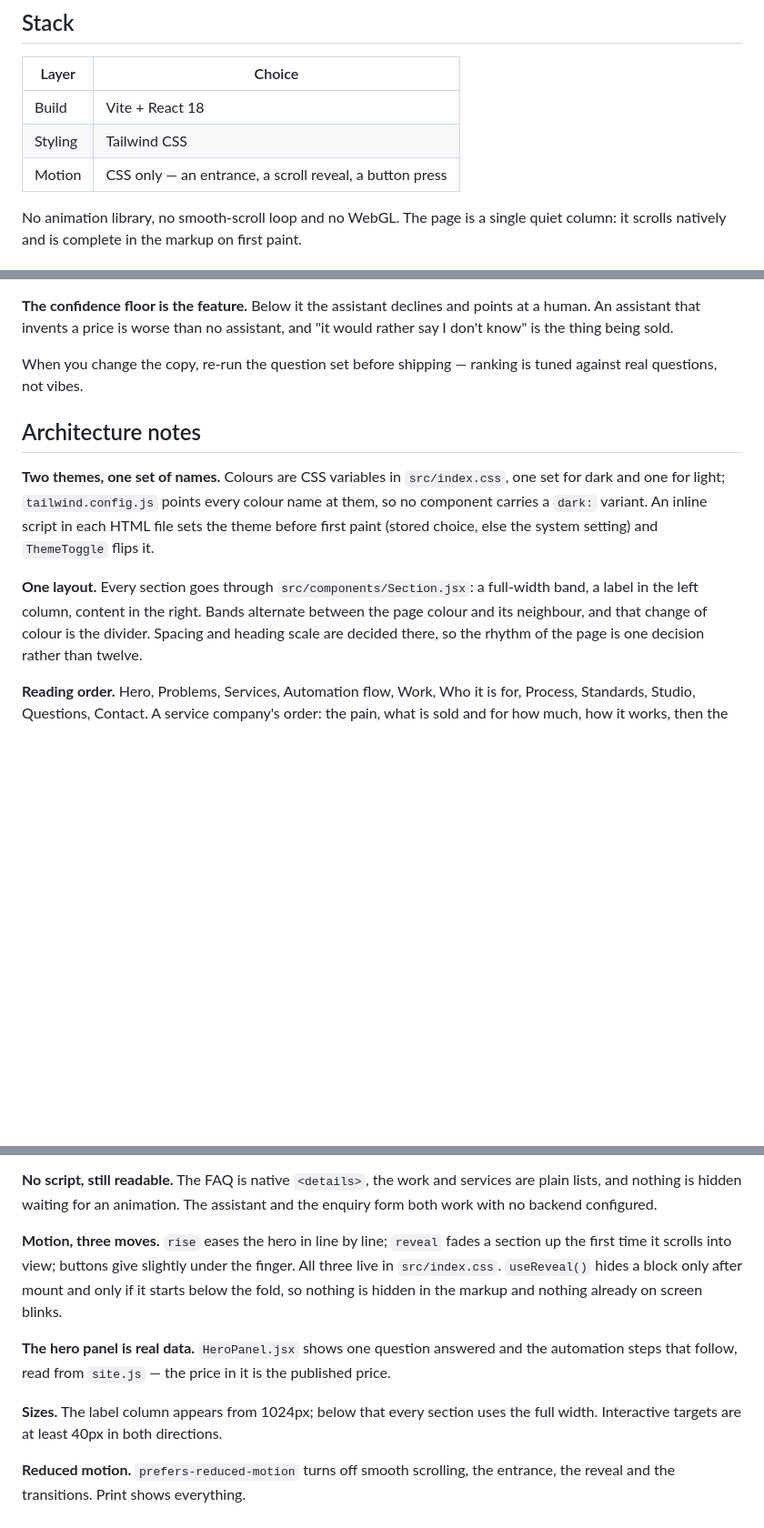
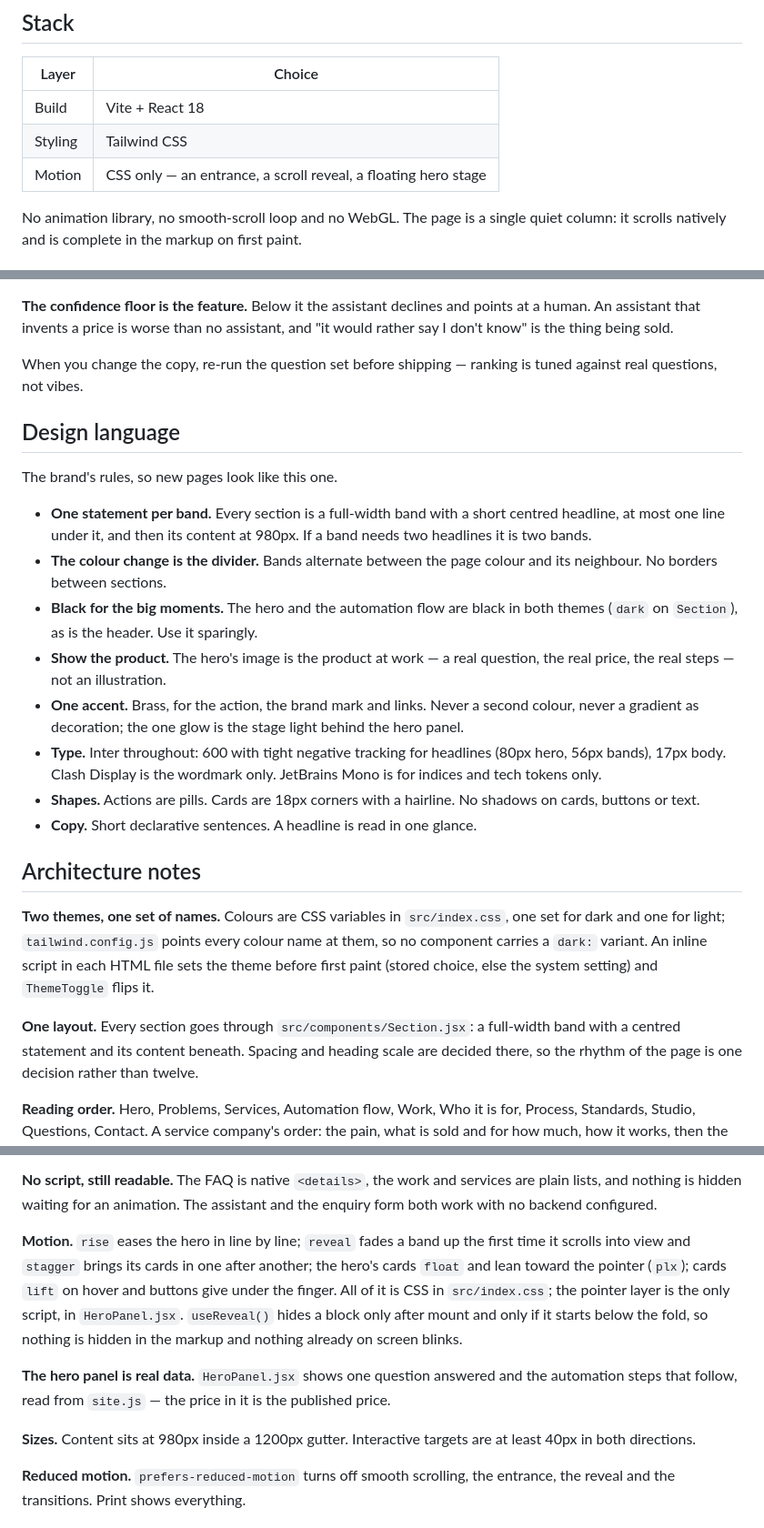
Before and after one commit to Ahamedshakir02/orbelis-studio, a Markdown page: README.md, 3 parts joined by grey strips. Shown at 91% size. GitHub-like rendering; blank space fills up the shorter version.

Commit message:
docs: write down the design language

```diff
--- a/README.md
+++ b/README.md
@@ -9,7 +9,7 @@ retrieval-grounded AI assistant behind them, and the automation after it.
 |---|---|
 | Build | Vite + React 18 |
 | Styling | Tailwind CSS |
-| Motion | CSS only — an entrance, a scroll reveal, a button press |
+| Motion | CSS only — an entrance, a scroll reveal, a floating hero stage |
 
 No animation library, no smooth-scroll loop and no WebGL. The page is a single
 quiet column: it scrolls natively and is complete in the markup on first paint.
@@ -102,6 +102,29 @@ assistant, and "it would rather say I don't know" is the thing being sold.
 When you change the copy, re-run the question set before shipping — ranking is
 tuned against real questions, not vibes.
 
+## Design language
+
+The brand's rules, so new pages look like this one.
+
+- **One statement per band.** Every section is a full-width band with a short
+  centred headline, at most one line under it, and then its content at 980px.
+  If a band needs two headlines it is two bands.
+- **The colour change is the divider.** Bands alternate between the page colour
+  and its neighbour. No borders between sections.
+- **Black for the big moments.** The hero and the automation flow are black in
+  both themes (`dark` on `Section`), as is the header. Use it sparingly.
+- **Show the product.** The hero's image is the product at work — a real
+  question, the real price, the real steps — not an illustration.
+- **One accent.** Brass, for the action, the brand mark and links. Never a
+  second colour, never a gradient as decoration; the one glow is the stage
+  light behind the hero panel.
+- **Type.** Inter throughout: 600 with tight negative tracking for headlines
+  (80px hero, 56px bands), 17px body. Clash Display is the wordmark only.
+  JetBrains Mono is for indices and tech tokens only.
+- **Shapes.** Actions are pills. Cards are 18px corners with a hairline. No
+  shadows on cards, buttons or text.
+- **Copy.** Short declarative sentences. A headline is read in one glance.
+
 ## Architecture notes
 
 **Two themes, one set of names.** Colours are CSS variables in
@@ -111,9 +134,7 @@ An inline script in each HTML file sets the theme before first paint (stored
 choice, else the system setting) and `ThemeToggle` flips it.
 
 **One layout.** Every section goes through `src/components/Section.jsx`: a
-full-width band, a label in the left column, content in the right. Bands
-alternate between the page colour and its neighbour, and that change of colour
-is the divider. Spacing and heading
+full-width band with a centred statement and its content beneath. Spacing and heading
 scale are decided there, so the rhythm of the page is one decision rather than
 twelve.
 
@@ -141,9 +162,11 @@ the page under their own name. One releasing cannot undo the other's lock.
 services are plain lists, and nothing is hidden waiting for an animation. The
 assistant and the enquiry form both work with no backend configured.
 
-**Motion, three moves.** `rise` eases the hero in line by line; `reveal`
-fades a section up the first time it scrolls into view; buttons give slightly
-under the finger. All three live in `src/index.css`. `useReveal()` hides a
+**Motion.** `rise` eases the hero in line by line; `reveal` fades a band up
+the first time it scrolls into view and `stagger` brings its cards in one
+after another; the hero's cards `float` and lean toward the pointer (`plx`);
+cards `lift` on hover and buttons give under the finger. All of it is CSS in
+`src/index.css`; the pointer layer is the only script, in `HeroPanel.jsx`. `useReveal()` hides a
 block only after mount and only if it starts below the fold, so nothing is
 hidden in the markup and nothing already on screen blinks.
 
@@ -151,8 +174,8 @@ hidden in the markup and nothing already on screen blinks.
 and the automation steps that follow, read from `site.js` — the price in it is
 the published price.
 
-**Sizes.** The label column appears from 1024px; below that every section uses
-the full width. Interactive targets are at least 40px in both directions.
+**Sizes.** Content sits at 980px inside a 1200px gutter. Interactive targets
+are at least 40px in both directions.
 
 **Reduced motion.** `prefers-reduced-motion` turns off smooth scrolling, the
 entrance, the reveal and the transitions. Print shows everything.
```
